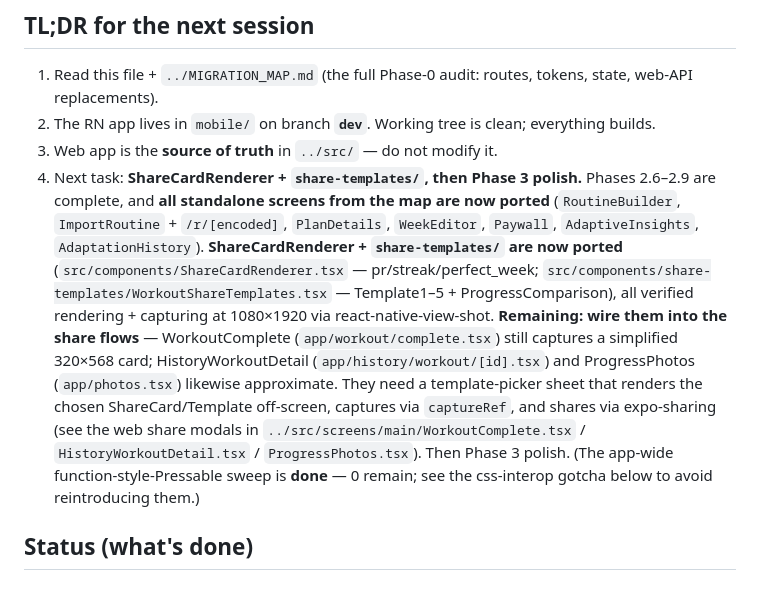
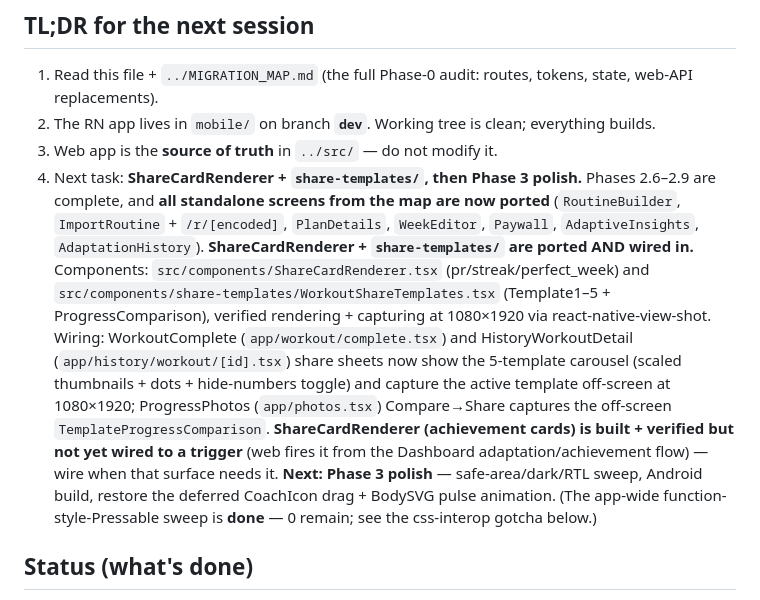
Before and after one commit to abdullahosmann/synk-mobile, a Markdown page: RESUME.md, the part around the change. Drawn GitHub-style.

Commit message:
docs(resume): share-card components wired into all 3 flows; next = Phase 3 polish
Co-Authored-By: Claude Opus 4.8 <noreply@anthropic.com>

```diff
--- a/RESUME.md
+++ b/RESUME.md
@@ -7,7 +7,7 @@ Handoff doc for continuing the web→React Native migration in a fresh session.
 1. Read this file + `../MIGRATION_MAP.md` (the full Phase-0 audit: routes, tokens, state, web-API replacements).
 2. The RN app lives in `mobile/` on branch **`dev`**. Working tree is clean; everything builds.
 3. Web app is the **source of truth** in `../src/` — do not modify it.
-4. Next task: **ShareCardRenderer + `share-templates/`, then Phase 3 polish.** Phases 2.6–2.9 are complete, and **all standalone screens from the map are now ported** (`RoutineBuilder`, `ImportRoutine` + `/r/[encoded]`, `PlanDetails`, `WeekEditor`, `Paywall`, `AdaptiveInsights`, `AdaptationHistory`). **ShareCardRenderer + `share-templates/` are now ported** (`src/components/ShareCardRenderer.tsx` — pr/streak/perfect_week; `src/components/share-templates/WorkoutShareTemplates.tsx` — Template1–5 + ProgressComparison), all verified rendering + capturing at 1080×1920 via react-native-view-shot. **Remaining: wire them into the share flows** — WorkoutComplete (`app/workout/complete.tsx`) still captures a simplified 320×568 card; HistoryWorkoutDetail (`app/history/workout/[id].tsx`) and ProgressPhotos (`app/photos.tsx`) likewise approximate. They need a template-picker sheet that renders the chosen ShareCard/Template off-screen, captures via `captureRef`, and shares via expo-sharing (see the web share modals in `../src/screens/main/WorkoutComplete.tsx` / `HistoryWorkoutDetail.tsx` / `ProgressPhotos.tsx`). Then Phase 3 polish. (The app-wide function-style-Pressable sweep is **done** — 0 remain; see the css-interop gotcha below to avoid reintroducing them.)
+4. Next task: **ShareCardRenderer + `share-templates/`, then Phase 3 polish.** Phases 2.6–2.9 are complete, and **all standalone screens from the map are now ported** (`RoutineBuilder`, `ImportRoutine` + `/r/[encoded]`, `PlanDetails`, `WeekEditor`, `Paywall`, `AdaptiveInsights`, `AdaptationHistory`). **ShareCardRenderer + `share-templates/` are ported AND wired in.** Components: `src/components/ShareCardRenderer.tsx` (pr/streak/perfect_week) and `src/components/share-templates/WorkoutShareTemplates.tsx` (Template1–5 + ProgressComparison), verified rendering + capturing at 1080×1920 via react-native-view-shot. Wiring: WorkoutComplete (`app/workout/complete.tsx`) and HistoryWorkoutDetail (`app/history/workout/[id].tsx`) share sheets now show the 5-template carousel (scaled thumbnails + dots + hide-numbers toggle) and capture the active template off-screen at 1080×1920; ProgressPhotos (`app/photos.tsx`) Compare→Share captures the off-screen `TemplateProgressComparison`. **ShareCardRenderer (achievement cards) is built + verified but not yet wired to a trigger** (web fires it from the Dashboard adaptation/achievement flow) — wire when that surface needs it. **Next: Phase 3 polish** — safe-area/dark/RTL sweep, Android build, restore the deferred CoachIcon drag + BodySVG pulse animation. (The app-wide function-style-Pressable sweep is **done** — 0 remain; see the css-interop gotcha below.)
 
 ## Status (what's done)
 
```
